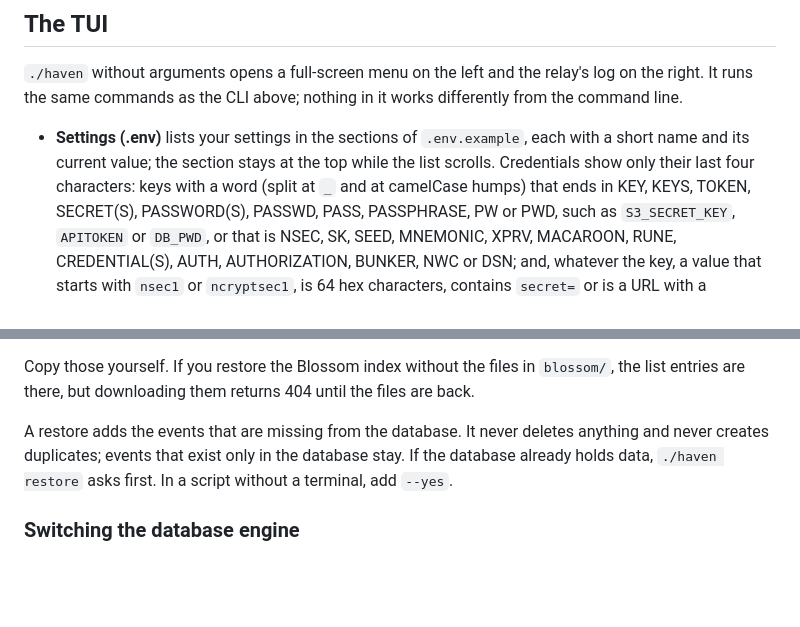
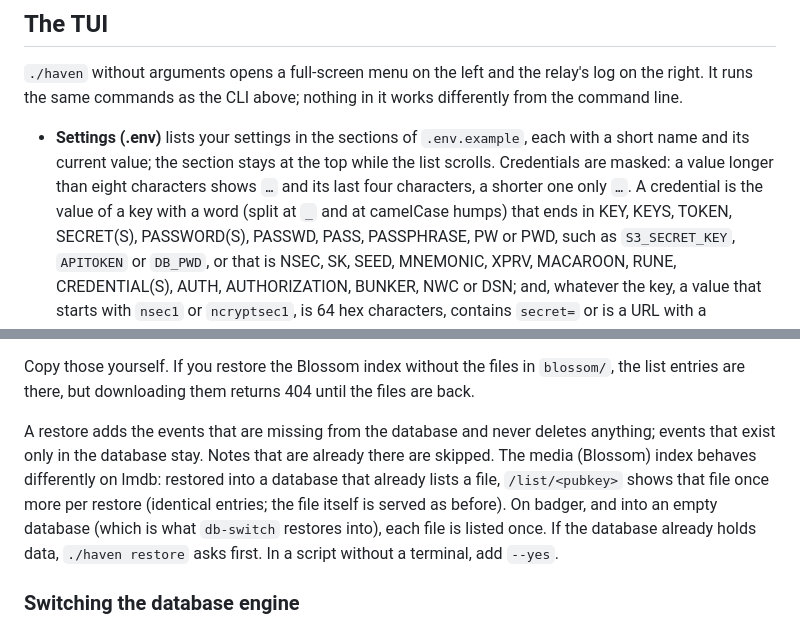
Before and after one commit to HolgerHatGarKeineNode/haven-docker, a Markdown page: README.md, 2 parts joined by grey strips. GitHub-like rendering; blank space fills up the shorter version.

```diff
--- a/README.md
+++ b/README.md
@@ -267,8 +267,10 @@ works differently from the command line.
 
 - **Settings (.env)** lists your settings in the sections of `.env.example`,
   each with a short name and its current value; the section stays at the top
-  while the list scrolls. Credentials show only their last four characters:
-  keys with a word (split at `_` and at camelCase humps) that ends in KEY,
+  while the list scrolls. Credentials are masked: a value longer than eight
+  characters shows `…` and its last four characters, a shorter one only `…`.
+  A credential is the value of a key with a word (split at `_` and at
+  camelCase humps) that ends in KEY,
   KEYS, TOKEN, SECRET(S), PASSWORD(S), PASSWD, PASS, PASSPHRASE, PW or PWD,
   such as `S3_SECRET_KEY`, `APITOKEN` or `DB_PWD`, or that is NSEC, SK, SEED,
   MNEMONIC, XPRV, MACAROON, RUNE, CREDENTIAL(S), AUTH, AUTHORIZATION, BUNKER,
@@ -366,10 +368,15 @@ Copy those yourself. If you restore the Blossom index without the files in
 `blossom/`, the list entries are there, but downloading them returns 404 until
 the files are back.
 
-A restore adds the events that are missing from the database. It never
-deletes anything and never creates duplicates; events that exist only in the
-database stay. If the database already holds data, `./haven restore` asks
-first. In a script without a terminal, add `--yes`.
+A restore adds the events that are missing from the database and never
+deletes anything; events that exist only in the database stay. Notes that are
+already there are skipped. The media (Blossom) index behaves differently on
+lmdb: restored into a database that already lists a file, `/list/<pubkey>`
+shows that file once more per restore (identical entries; the file itself is
+served as before). On badger, and into an empty database (which is what
+`db-switch` restores into), each file is listed once. If the database already
+holds data, `./haven restore` asks first. In a script without a terminal, add
+`--yes`.
 
 ### Switching the database engine
 
```
Also changed, not shown: CHANGELOG.md (+9 -5 lines).
